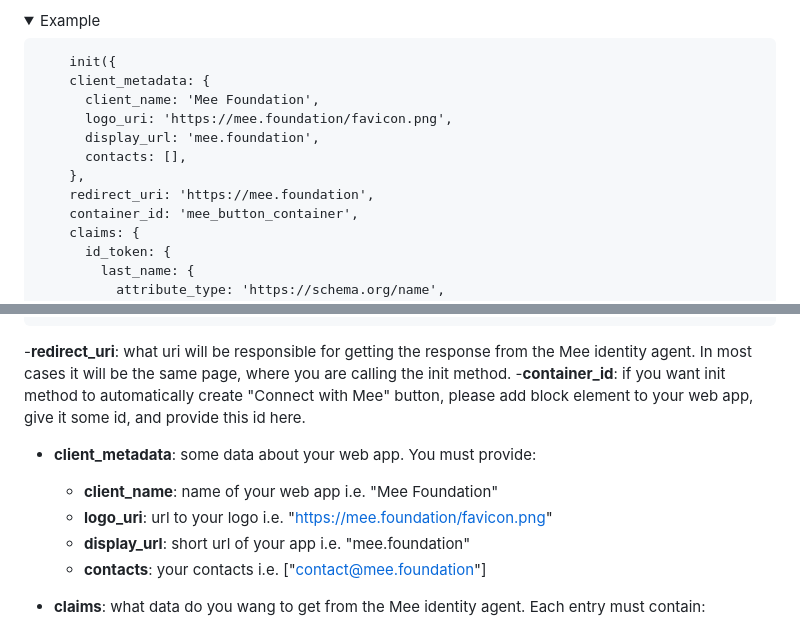
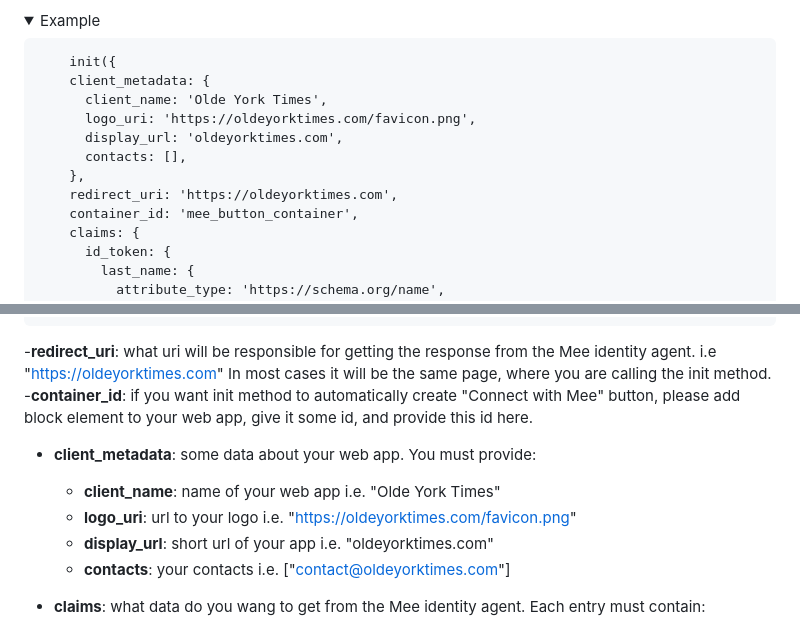
Before and after one commit to MeeFoundation/mee-js-sdk, a Markdown page: README.md, 2 parts joined by grey strips. Rendered like a GitHub page; folded sections open.

Commit message:
examples changed

````diff
--- a/README.md
+++ b/README.md
@@ -82,12 +82,12 @@ init(configuration, callback)
 ```
     init({
     client_metadata: {
-      client_name: 'Mee Foundation',
-      logo_uri: 'https://mee.foundation/favicon.png',
-      display_url: 'mee.foundation',
+      client_name: 'Olde York Times',
+      logo_uri: 'https://oldeyorktimes.com/favicon.png',
+      display_url: 'oldeyorktimes.com',
       contacts: [],
     },
-    redirect_uri: 'https://mee.foundation',
+    redirect_uri: 'https://oldeyorktimes.com',
     container_id: 'mee_button_container',
     claims: {
       id_token: {
@@ -319,15 +319,15 @@ function clickHandler() {
 ```
 </details>
 
--**redirect_uri**: what uri will be responsible for getting the response from the Mee identity agent.
+-**redirect_uri**: what uri will be responsible for getting the response from the Mee identity agent. i.e  "https://oldeyorktimes.com"
 In most cases it will be the same page, where you are calling the init method.
 -**container_id**: if you want init method to automatically create "Connect with Mee" button, please add block element to your web app, give it some id, and provide this id here.
 - **client_metadata**: some data about your web app.
 You must provide:
-  - **client_name**: name of your web app i.e. "Mee Foundation"
-  - **logo_uri**: url to your logo i.e. "https://mee.foundation/favicon.png"
-  - **display_url**: short url of your app i.e. "mee.foundation"
-  - **contacts**: your contacts i.e. ["contact@mee.foundation"]
+  - **client_name**: name of your web app i.e. "Olde York Times"
+  - **logo_uri**: url to your logo i.e. "https://oldeyorktimes.com/favicon.png"
+  - **display_url**: short url of your app i.e. "oldeyorktimes.com"
+  - **contacts**: your contacts i.e. ["contact@oldeyorktimes.com"]
 
 - **claims**: what data do you wang to get from the Mee identity agent.
 Each entry must contain:
````
